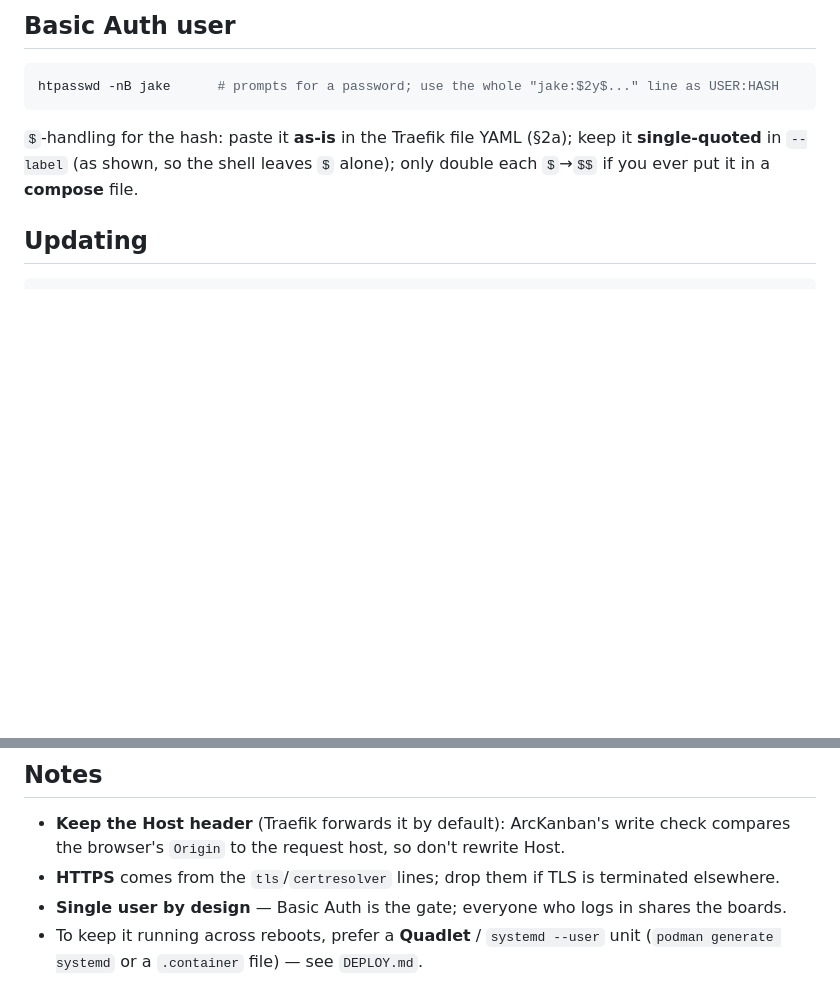
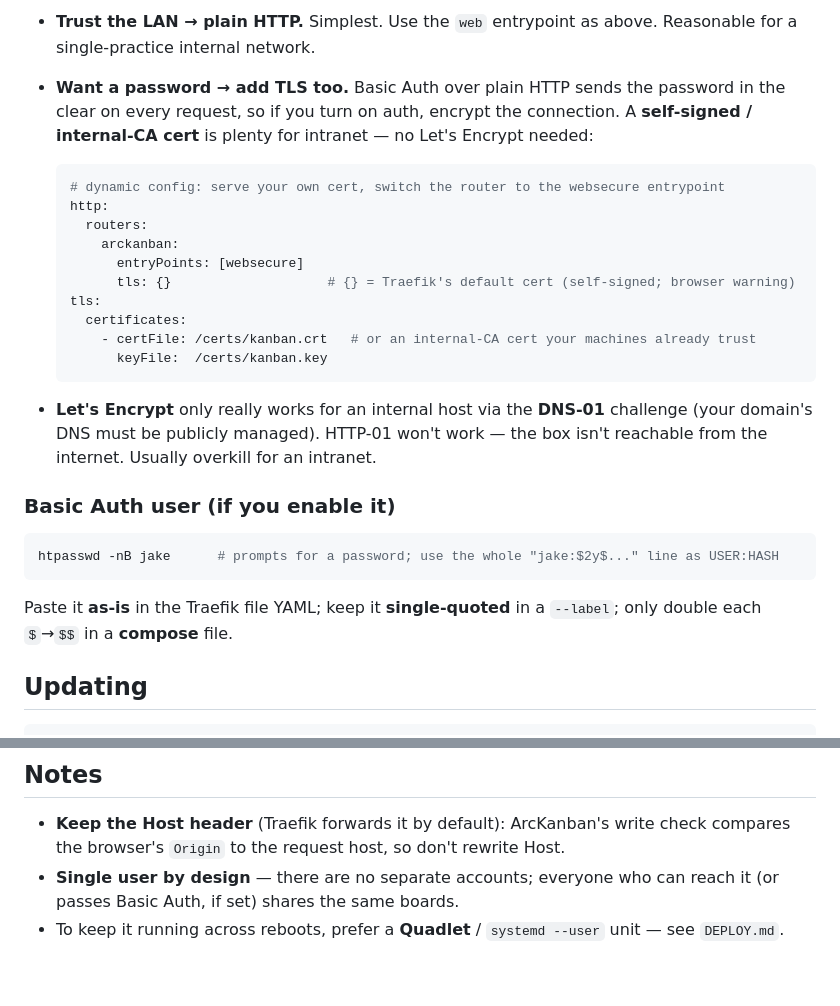
Before and after one commit to JakeWhiteArchitecture/ArcKanBan, a Markdown page: TRAEFIK.md, 2 parts joined by grey strips. Rendered like a GitHub page; blank space fills up the shorter version.

````diff
--- a/TRAEFIK.md
+++ b/TRAEFIK.md
@@ -88,13 +85,35 @@ podman run -d --name arckanban --restart=unless-stopped \
 
-## Basic Auth user
+- **Trust the LAN → plain HTTP.** Simplest. Use the `web` entrypoint as above. Reasonable for
+  a single-practice internal network.
+- **Want a password → add TLS too.** Basic Auth over plain HTTP sends the password in the
+  clear on every request, so if you turn on auth, encrypt the connection. A **self-signed /
+  internal-CA cert** is plenty for intranet — no Let's Encrypt needed:
+
+  ```yaml
+  # dynamic config: serve your own cert, switch the router to the websecure entrypoint
+  http:
+    routers:
+      arckanban:
+        entryPoints: [websecure]
+        tls: {}                    # {} = Traefik's default cert (self-signed; browser warning)
+  tls:
+    certificates:
+      - certFile: /certs/kanban.crt   # or an internal-CA cert your machines already trust
+        keyFile:  /certs/kanban.key
+  ```
+
+- **Let's Encrypt** only really works for an internal host via the **DNS-01** challenge (your
+  domain's DNS must be publicly managed). HTTP-01 won't work — the box isn't reachable from the
+  internet. Usually overkill for an intranet.
+
+### Basic Auth user (if you enable it)
 
 ```bash
 htpasswd -nB jake      # prompts for a password; use the whole "jake:$2y$..." line as USER:HASH
 ```
 
-`$`-handling for the hash: paste it **as-is** in the Traefik file YAML (§2a); keep it
-**single-quoted** in `--label` (as shown, so the shell leaves `$` alone); only double each
-`$`→`$$` if you ever put it in a **compose** file.
+Paste it **as-is** in the Traefik file YAML; keep it **single-quoted** in a `--label`; only
+double each `$`→`$$` in a **compose** file.
 
 ## Updating
 
@@ -110,7 +129,6 @@ podman rm -f arckanban
 
 - **Keep the Host header** (Traefik forwards it by default): ArcKanban's write check compares
   the browser's `Origin` to the request host, so don't rewrite Host.
-- **HTTPS** comes from the `tls`/`certresolver` lines; drop them if TLS is terminated elsewhere.
-- **Single user by design** — Basic Auth is the gate; everyone who logs in shares the boards.
-- To keep it running across reboots, prefer a **Quadlet** / `systemd --user` unit
-  (`podman generate systemd` or a `.container` file) — see `DEPLOY.md`.
+- **Single user by design** — there are no separate accounts; everyone who can reach it (or
+  passes Basic Auth, if set) shares the same boards.
+- To keep it running across reboots, prefer a **Quadlet** / `systemd --user` unit — see `DEPLOY.md`.
````
Also changed, not shown: other parts of TRAEFIK.md (+34 -37 lines).
